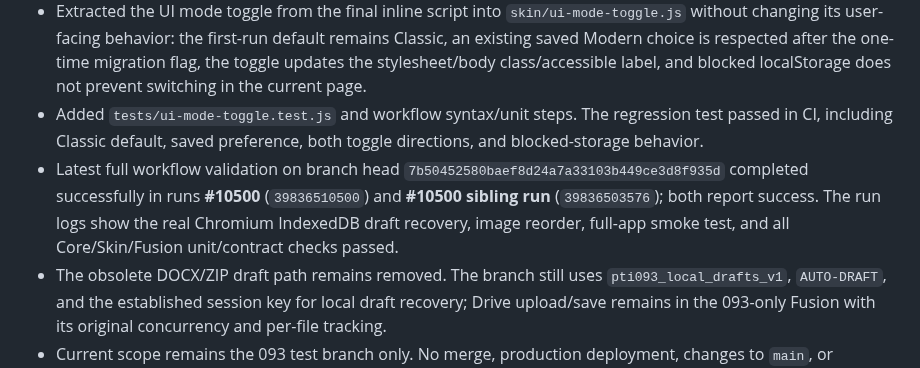
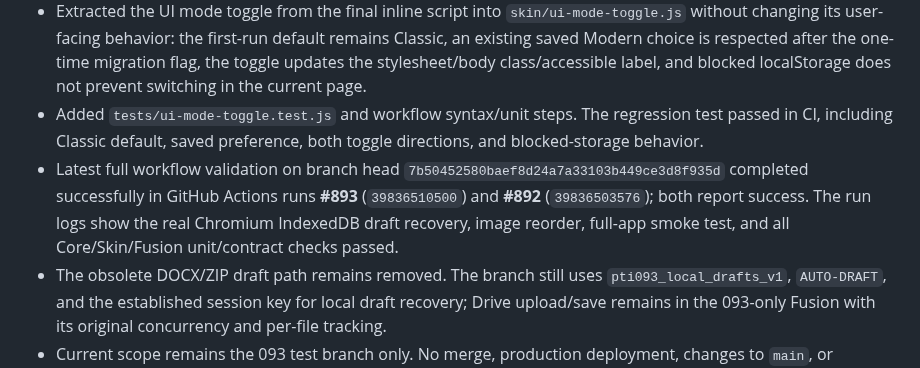
Before and after one commit to ngocttgdbt-093/pti093, a Markdown page: docs/CORE_REFACTOR_AUDIT_v1-20261022.md, the part around the change. Drawn GitHub-style.

Commit message:
Correct CI run numbers in Core refactor audit v2-20261023.26

```diff
--- a/docs/CORE_REFACTOR_AUDIT_v1-20261022.md
+++ b/docs/CORE_REFACTOR_AUDIT_v1-20261022.md
@@ -470,6 +470,6 @@ The workflow also had a duplicated draft-recovery test invocation; it has been r
 - Extracted the shared device label helper into `core/device-context.js`. Local Open and Drive Fusion receive the same injected `deviceStorageLabel` function, keeping the device classification consistent without coupling either module to browser globals. Tests cover iPhone/iPad/iPod, Android, desktop, and empty user-agent strings.
 - Extracted the UI mode toggle from the final inline script into `skin/ui-mode-toggle.js` without changing its user-facing behavior: the first-run default remains Classic, an existing saved Modern choice is respected after the one-time migration flag, the toggle updates the stylesheet/body class/accessible label, and blocked localStorage does not prevent switching in the current page.
 - Added `tests/ui-mode-toggle.test.js` and workflow syntax/unit steps. The regression test passed in CI, including Classic default, saved preference, both toggle directions, and blocked-storage behavior.
-- Latest full workflow validation on branch head `7b50452580baef8d24a7a33103b449ce3d8f935d` completed successfully in runs **#10500** (`39836510500`) and **#10500 sibling run** (`39836503576`); both report success. The run logs show the real Chromium IndexedDB draft recovery, image reorder, full-app smoke test, and all Core/Skin/Fusion unit/contract checks passed.
+- Latest full workflow validation on branch head `7b50452580baef8d24a7a33103b449ce3d8f935d` completed successfully in GitHub Actions runs **#893** (`39836510500`) and **#892** (`39836503576`); both report success. The run logs show the real Chromium IndexedDB draft recovery, image reorder, full-app smoke test, and all Core/Skin/Fusion unit/contract checks passed.
 - The obsolete DOCX/ZIP draft path remains removed. The branch still uses `pti093_local_drafts_v1`, `AUTO-DRAFT`, and the established session key for local draft recovery; Drive upload/save remains in the 093-only Fusion with its original concurrency and per-file tracking.
 - Current scope remains the 093 test branch only. No merge, production deployment, changes to `main`, or changes to the PTI repository. Actual PC/iPhone manual acceptance remains a separate release gate.
```
